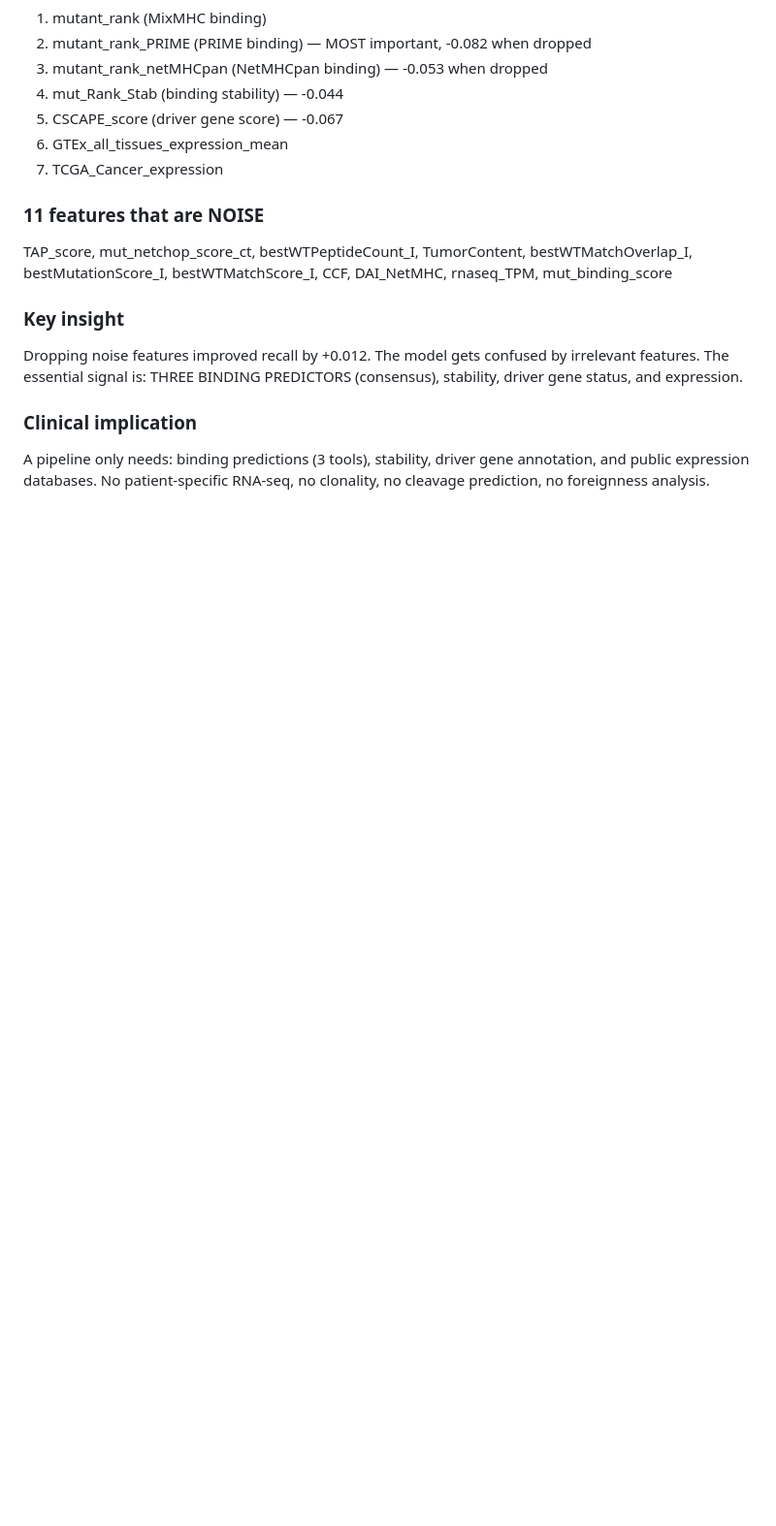
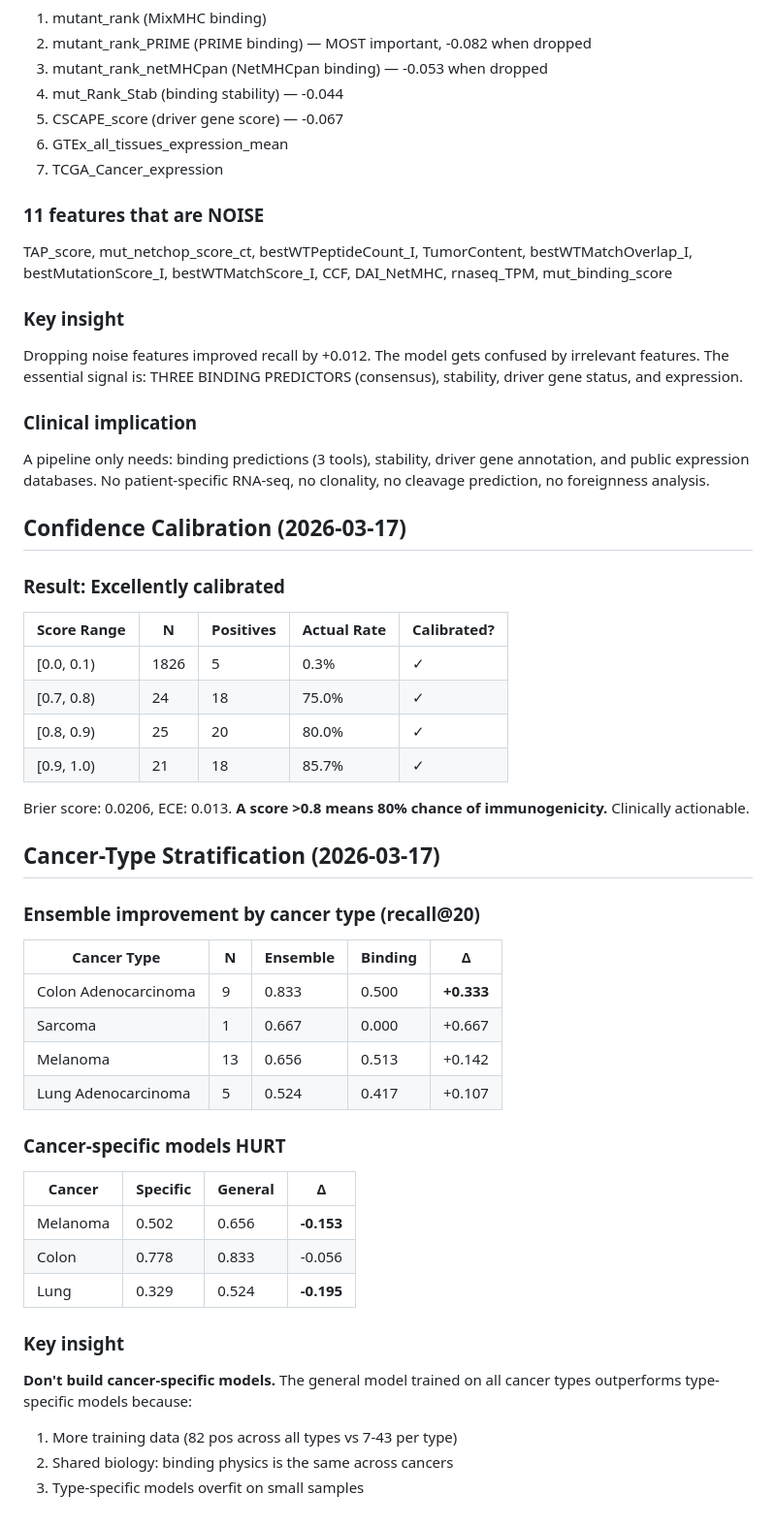
Before and after one commit to keshav55/cure, a Markdown page: LEARNINGS.md, the part around the change. Shown at 97% size. Rendered like a GitHub page; blank space fills up the shorter version.

Commit message:
calibration excellent (ECE 0.013), cancer-specific models hurt

```diff
--- a/LEARNINGS.md
+++ b/LEARNINGS.md
@@ -430,3 +430,41 @@ by irrelevant features. The essential signal is: THREE BINDING PREDICTORS
 A pipeline only needs: binding predictions (3 tools), stability, driver gene
 annotation, and public expression databases. No patient-specific RNA-seq,
 no clonality, no cleavage prediction, no foreignness analysis.
+
+
+## Confidence Calibration (2026-03-17)
+
+### Result: Excellently calibrated
+| Score Range | N | Positives | Actual Rate | Calibrated? |
+|------------|---|-----------|-------------|-------------|
+| [0.0, 0.1) | 1826 | 5 | 0.3% | ✓ |
+| [0.7, 0.8) | 24 | 18 | 75.0% | ✓ |
+| [0.8, 0.9) | 25 | 20 | 80.0% | ✓ |
+| [0.9, 1.0) | 21 | 18 | 85.7% | ✓ |
+
+Brier score: 0.0206, ECE: 0.013.
+**A score >0.8 means 80% chance of immunogenicity.** Clinically actionable.
+
+## Cancer-Type Stratification (2026-03-17)
+
+### Ensemble improvement by cancer type (recall@20)
+| Cancer Type | N | Ensemble | Binding | Δ |
+|------------|---|----------|---------|---|
+| Colon Adenocarcinoma | 9 | 0.833 | 0.500 | **+0.333** |
+| Sarcoma | 1 | 0.667 | 0.000 | +0.667 |
+| Melanoma | 13 | 0.656 | 0.513 | +0.142 |
+| Lung Adenocarcinoma | 5 | 0.524 | 0.417 | +0.107 |
+
+### Cancer-specific models HURT
+| Cancer | Specific | General | Δ |
+|--------|----------|---------|---|
+| Melanoma | 0.502 | 0.656 | **-0.153** |
+| Colon | 0.778 | 0.833 | -0.056 |
+| Lung | 0.329 | 0.524 | **-0.195** |
+
+### Key insight
+**Don't build cancer-specific models.** The general model trained on all
+cancer types outperforms type-specific models because:
+1. More training data (82 pos across all types vs 7-43 per type)
+2. Shared biology: binding physics is the same across cancers
+3. Type-specific models overfit on small samples
```
